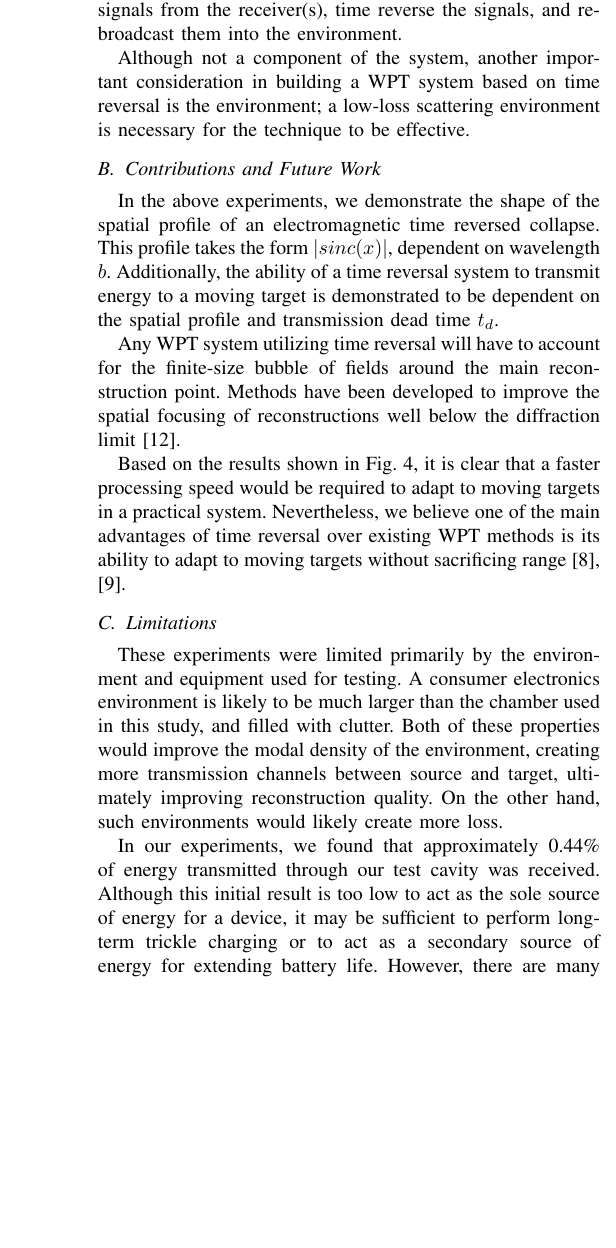
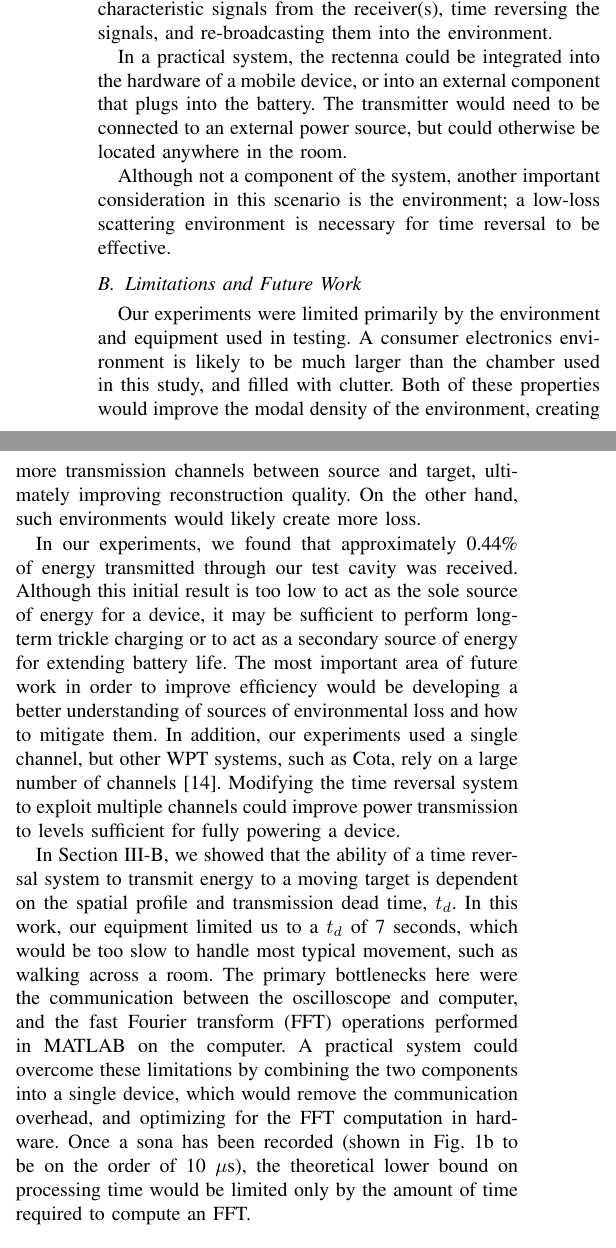
Before and after one commit to fcangialosi/wptc16, a LaTeX paper (paper.tex, which reads discussion.tex): part of one column of page 4 of 5 before the commit and two parts of the columns of page 4 of 5 after it, the two joined at a grey line, cut so that both start at the same text, the shorter picture padded with empty space. Compiled offline with pdfLaTeX.

Commit message:
new discussion section, do we like it? i dunno

```diff
--- a/discussion.tex
+++ b/discussion.tex
@@ -12,2 +16,6 @@ The proposed system has two basic components. The first is a rectenna that serve
 
-The second component is a transmitter that performs the time reversal process. This system will record identifying signals from the receiver(s), time reverse the signals, and re-broadcast them into the environment.
+The proposed system consists of two basic components.
+%
+The first is a rectenna that serves as the receiver.
+%
+Although the system as described in Section~\ref{sec:meth} would require an
@@ -14,42 +30,33 @@ The second component is a transmitter that performs the time reversal process. T
+This component is responsible for recording characteristic signals from the
+receiver(s), time reversing the signals, and re-broadcasting them into the
+environment.
 
-Although not a component of the system, another important consideration in building a WPT system based on time reversal is the environment; a low-loss scattering environment is necessary for the technique to be effective.
 
-\subsection{Contributions and Future Work}
-\label{sec:contrib}
 
-In the above experiments, we demonstrate the shape of the spatial profile of an electromagnetic
-time reversed collapse. This profile takes the form $\left|sinc(x)\right|$, dependent on wavelength $b$.
-Additionally, the ability of a time reversal system to transmit energy to a moving target is
-demonstrated to be dependent on the spatial profile and transmission dead
-time $t_{d}$.
+In a practical system, the rectenna could be integrated into the hardware of a
+mobile device, or into an external component that plugs into the battery.
+%
+The transmitter would need to be connected to an external power source, but
+could otherwise be located anywhere in the room.
 
-Any WPT system utilizing time reversal will have to account for the
-finite-size bubble of fields around the main reconstruction point.
-Methods have been developed to improve the spatial focusing of reconstructions
-well below the diffraction limit~\cite{lerosey-focusing}.
 
-Based on the results shown in Fig.~\ref{fig:moving_recon}, it is clear that a faster
-processing speed would be required to adapt to moving targets in a practical system.
-%
-Nevertheless, we believe one of the main advantages of time reversal over
-existing WPT methods is its ability to adapt to moving targets without sacrificing
-range~\cite{fink,nltr-wave-chaotic}.
-
+Although not a component of the system, another important consideration in this
+scenario is the environment; a low-loss scattering environment is necessary for
+time reversal to be effective.
+%%%%%%%%%%%%%%%%%%%%%%%%%%%%%%%%%%%%%%%%%%%%%%%%%%%%%%%%%%%%%%%%%%%%%%%%%%%%%%%%
 
 \begin{figure}[t]
 \includegraphics[width=\columnwidth]{figs/WPTSysAlt}
 \caption{A notional time reversal WPT system. In the acquistion phase, a new receiver joins the system by broadcasting or emitting a characteristic signal (0). Here, the receiver actively emits a signal, but it is also possible for the transmitter to find a passive target, as shown in~\cite{nltr-wave-chaotic}. In either case, the next sona that the transmitter collects will contain spatial information unique to the receiver's location (1). In the power transfer cycle, the sona is time reversed (2), amplified, and broadcast back into the environment. The amplified signal reconstructs on the receiver (3) and is converted to usable DC power by the rectifier (4). A small fraction of the signal is used to re-broadcast a new characteristic signal (5) into the environment, which will be collected in the next sona (6). The cycle repeats from (2).}
 \label{fig:SysImage}
 \end{figure}
-%%%%%%%%%%%%%%%%%%%%%%%%%%%%%%%%%%%%%%%%%%%%%%%%%%%%%%%%%%%%%%%%%%%%%%%%%%%%%%%%
 
 %%%%%%%%%%%%%%%%%%%%%%%%%%%%%%%%%%%%%%%%%%%%%%%%%%%%%%%%%%%%%%%%%%%%%%%%%%%%%%%%
-\subsection{Limitations}
-\label{sec:limitations}
+\subsection{Limitations and Future Work}
+\label{sec:contrib}
 
-
-These experiments were limited primarily by the environment and equipment used
-for testing.
+Our experiments were limited primarily by the environment and equipment used
+in testing.
 %
 A consumer electronics environment is likely to be much larger than the chamber
 used in this study, and filled with clutter.
@@ -69,9 +76,12 @@ Although this initial result is too low to act as the sole source of energy for
 a device, it may be sufficient to perform long-term trickle charging or to act
 as a secondary source of energy for extending battery life.
 %
-However, there are many potential areas of improvement of this system that could
-ultimately increase power tranmission to a level sufficient for fullying supporting
-WPT.
+The most important area of future work in order to improve efficiency would be
+developing a better understanding of sources of environmental loss and how to
+mitigate them.
 %
-Understanding and minimizing environmental loses
+In addition, our experiments used a single channel, but other WPT systems, such
+as Cota, rely on a large number of channels~\cite{cota}.
 %
+Modifying the time reversal system to exploit multiple channels could improve
+power transmission to levels sufficient for fully powering a device.
@@ -84,5 +88,23 @@ work that could greatly increase power transmission and ultimately
 
 
 
+In Section~\ref{sec:moving}, we showed that the ability of a time reversal system
+to transmit energy to a moving target is dependent on the spatial profile and
+transmission dead time, $t_{d}$.
+%
+In this work, our equipment limited us to a $t_d$ of 7~seconds, which would be too slow
+to handle most typical movement, such as walking across a room.
+%
+The primary bottlenecks here were the communication between the oscilloscope
+and computer, and the fast Fourier transform (FFT) operations performed in MATLAB
+on the computer.
+%
+A practical system could overcome these limitations by combining the two components
+into a single device, which would remove the communication overhead, and optimizing for
+the FFT computation in hardware.
+%
+Once a sona has been recorded (shown in Fig.~\ref{fig:sona} to be on the order of 10~$\mu$s),
+the theoretical lower bound on processing time would be limited only by the amount of
+time required to compute an FFT.
+%%%%%%%%%%%%%%%%%%%%%%%%%%%%%%%%%%%%%%%%%%%%%%%%%%%%%%%%%%%%%%%%%%%%%%%%%%%%%%%%
 
-The theoretical limit for the speed of the time reversal process needs to be
```
Also changed, not shown: bibliography.bib (+8 -0 lines), intro.tex (+1 -4 lines), results.tex (+2 -2 lines), discussion.tex (35 more changed lines).
